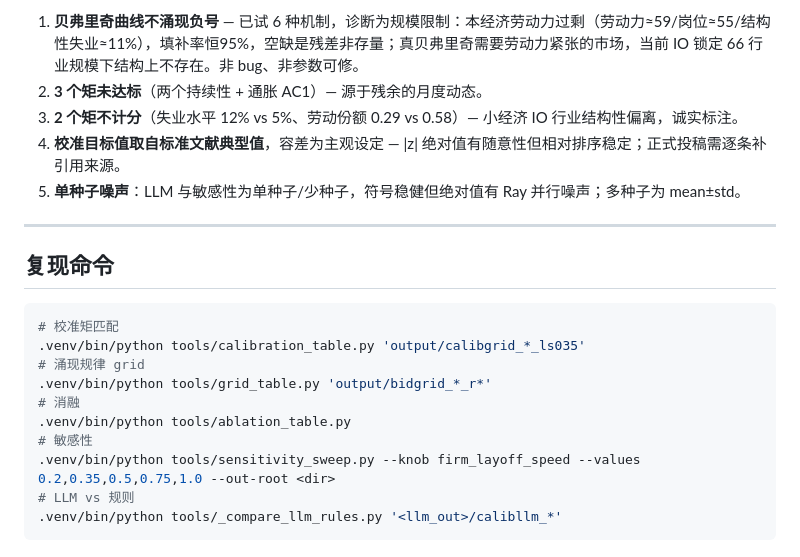
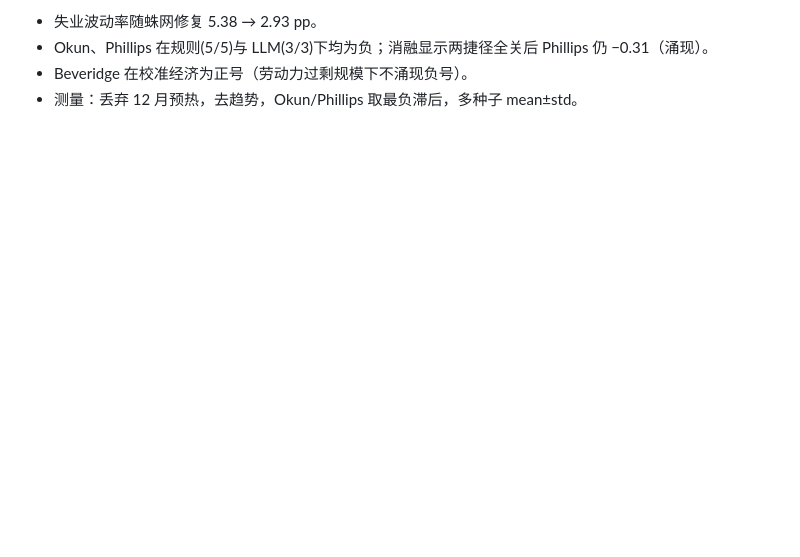
Before and after one commit to shane990928-xia/AgentEconomy, a Markdown page: docs/实验数据汇总.md, the part around one of its changes. Drawn GitHub-style; blank space fills up the shorter version.

Commit message:
docs: trim experiment summary to data-only (drop methodology/calibration how-to)
Co-Authored-By: Claude Opus 4.8 (1M context) <noreply@anthropic.com>

````diff
--- a/docs/实验数据汇总.md
+++ b/docs/实验数据汇总.md
@@ -125,23 +104,5 @@ seed 12345, 4 cell × 2 rep。cell = 开/关两个 reduced-form 捷径的组合
 
-1. **贝弗里奇曲线不涌现负号** — 已试 6 种机制，诊断为规模限制：本经济劳动力过剩（劳动力≈59/岗位≈55/结构性失业≈11%），填补率恒95%，空缺是残差非存量；真贝弗里奇需要劳动力紧张的市场，当前 IO 锁定 66 行业规模下结构上不存在。非 bug、非参数可修。
-2. **3 个矩未达标**（两个持续性 + 通胀 AC1）— 源于残余的月度动态。
-3. **2 个矩不计分**（失业水平 12% vs 5%、劳动份额 0.29 vs 0.58）— 小经济 IO 行业结构性偏离，诚实标注。
-4. **校准目标值取自标准文献典型值**，容差为主观设定 — |z| 绝对值有随意性但相对排序稳定；正式投稿需逐条补引用来源。
-5. **单种子噪声**：LLM 与敏感性为单种子/少种子，符号稳健但绝对值有 Ray 并行噪声；多种子为 mean±std。
-
----
-
-## 复现命令
-
-```bash
-# 校准矩匹配
-.venv/bin/python tools/calibration_table.py 'output/calibgrid_*_ls035'
-# 涌现规律 grid
-.venv/bin/python tools/grid_table.py 'output/bidgrid_*_r*'
-# 消融
-.venv/bin/python tools/ablation_table.py
-# 敏感性
-.venv/bin/python tools/sensitivity_sweep.py --knob firm_layoff_speed --values 0.2,0.35,0.5,0.75,1.0 --out-root <dir>
-# LLM vs 规则
-.venv/bin/python tools/_compare_llm_rules.py '<llm_out>/calibllm_*'
-```
+- 失业波动率随蛛网修复 5.38 → 2.93 pp。
+- Okun、Phillips 在规则(5/5)与 LLM(3/3)下均为负；消融显示两捷径全关后 Phillips 仍 −0.31（涌现）。
+- Beveridge 在校准经济为正号（劳动力过剩规模下不涌现负号）。
+- 测量：丢弃 12 月预热，去趋势，Okun/Phillips 取最负滞后，多种子 mean±std。
````
Also changed, not shown: other parts of docs/实验数据汇总.md (+45 -66 lines).
